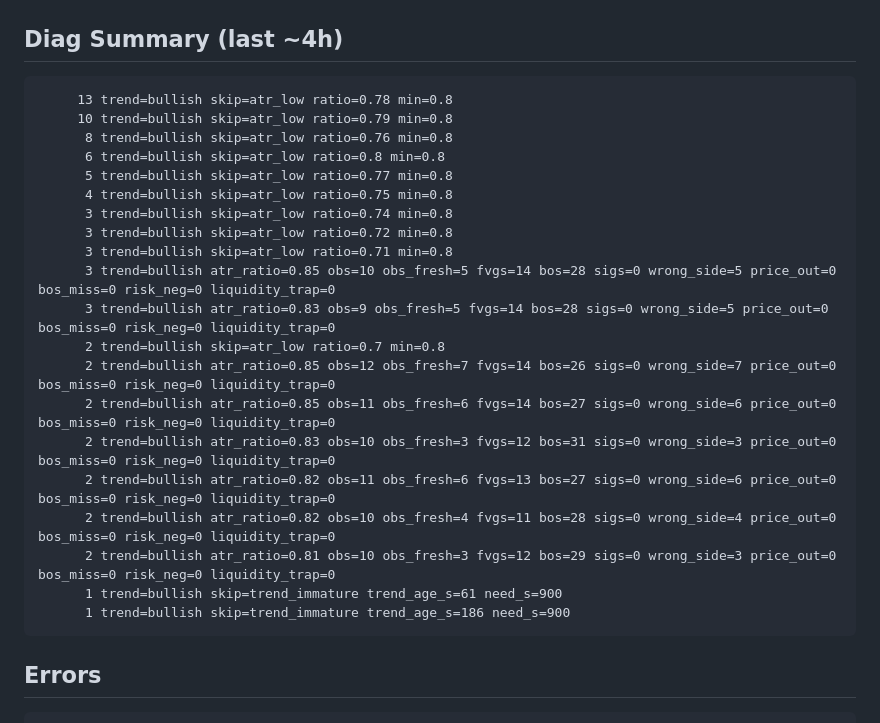
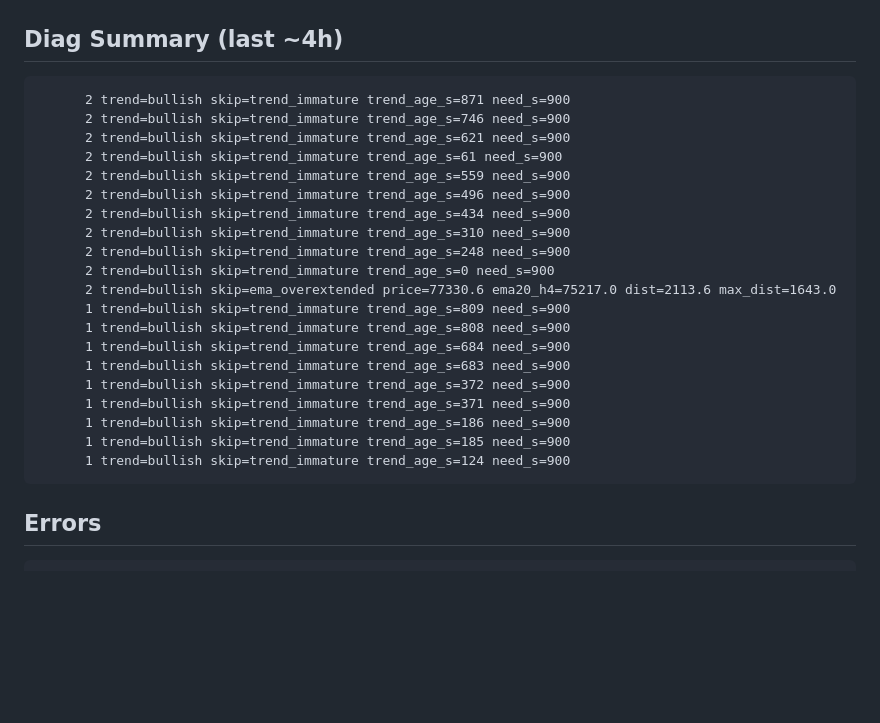
Before and after one commit to fatalatra/smc-bot, a Markdown page: reports/snapshot.md, the part around one of its changes. Rendered like a GitHub page; blank space fills up the shorter version.

Commit message:
snapshot 2026-04-17_2255

````diff
--- a/reports/snapshot.md
+++ b/reports/snapshot.md
@@ -50,26 +50,26 @@ none
 
 ## Diag Summary (last ~4h)
 ```
-     13 trend=bullish skip=atr_low ratio=0.78 min=0.8
-     10 trend=bullish skip=atr_low ratio=0.79 min=0.8
-      8 trend=bullish skip=atr_low ratio=0.76 min=0.8
-      6 trend=bullish skip=atr_low ratio=0.8 min=0.8
-      5 trend=bullish skip=atr_low ratio=0.77 min=0.8
-      4 trend=bullish skip=atr_low ratio=0.75 min=0.8
-      3 trend=bullish skip=atr_low ratio=0.74 min=0.8
-      3 trend=bullish skip=atr_low ratio=0.72 min=0.8
-      3 trend=bullish skip=atr_low ratio=0.71 min=0.8
-      3 trend=bullish atr_ratio=0.85 obs=10 obs_fresh=5 fvgs=14 bos=28 sigs=0 wrong_side=5 price_out=0 bos_miss=0 risk_neg=0 liquidity_trap=0
-      3 trend=bullish atr_ratio=0.83 obs=9 obs_fresh=5 fvgs=14 bos=28 sigs=0 wrong_side=5 price_out=0 bos_miss=0 risk_neg=0 liquidity_trap=0
-      2 trend=bullish skip=atr_low ratio=0.7 min=0.8
-      2 trend=bullish atr_ratio=0.85 obs=12 obs_fresh=7 fvgs=14 bos=26 sigs=0 wrong_side=7 price_out=0 bos_miss=0 risk_neg=0 liquidity_trap=0
-      2 trend=bullish atr_ratio=0.85 obs=11 obs_fresh=6 fvgs=14 bos=27 sigs=0 wrong_side=6 price_out=0 bos_miss=0 risk_neg=0 liquidity_trap=0
-      2 trend=bullish atr_ratio=0.83 obs=10 obs_fresh=3 fvgs=12 bos=31 sigs=0 wrong_side=3 price_out=0 bos_miss=0 risk_neg=0 liquidity_trap=0
-      2 trend=bullish atr_ratio=0.82 obs=11 obs_fresh=6 fvgs=13 bos=27 sigs=0 wrong_side=6 price_out=0 bos_miss=0 risk_neg=0 liquidity_trap=0
-      2 trend=bullish atr_ratio=0.82 obs=10 obs_fresh=4 fvgs=11 bos=28 sigs=0 wrong_side=4 price_out=0 bos_miss=0 risk_neg=0 liquidity_trap=0
-      2 trend=bullish atr_ratio=0.81 obs=10 obs_fresh=3 fvgs=12 bos=29 sigs=0 wrong_side=3 price_out=0 bos_miss=0 risk_neg=0 liquidity_trap=0
-      1 trend=bullish skip=trend_immature trend_age_s=61 need_s=900
+      2 trend=bullish skip=trend_immature trend_age_s=871 need_s=900
+      2 trend=bullish skip=trend_immature trend_age_s=746 need_s=900
+      2 trend=bullish skip=trend_immature trend_age_s=621 need_s=900
+      2 trend=bullish skip=trend_immature trend_age_s=61 need_s=900
+      2 trend=bullish skip=trend_immature trend_age_s=559 need_s=900
+      2 trend=bullish skip=trend_immature trend_age_s=496 need_s=900
+      2 trend=bullish skip=trend_immature trend_age_s=434 need_s=900
+      2 trend=bullish skip=trend_immature trend_age_s=310 need_s=900
+      2 trend=bullish skip=trend_immature trend_age_s=248 need_s=900
+      2 trend=bullish skip=trend_immature trend_age_s=0 need_s=900
+      2 trend=bullish skip=ema_overextended price=77330.6 ema20_h4=75217.0 dist=2113.6 max_dist=1643.0
+      1 trend=bullish skip=trend_immature trend_age_s=809 need_s=900
+      1 trend=bullish skip=trend_immature trend_age_s=808 need_s=900
+      1 trend=bullish skip=trend_immature trend_age_s=684 need_s=900
+      1 trend=bullish skip=trend_immature trend_age_s=683 need_s=900
+      1 trend=bullish skip=trend_immature trend_age_s=372 need_s=900
+      1 trend=bullish skip=trend_immature trend_age_s=371 need_s=900
       1 trend=bullish skip=trend_immature trend_age_s=186 need_s=900
+      1 trend=bullish skip=trend_immature trend_age_s=185 need_s=900
+      1 trend=bullish skip=trend_immature trend_age_s=124 need_s=900
 ```
 
 ## Errors
````
Also changed, not shown: other parts of reports/snapshot.md (+101 -101 lines).
